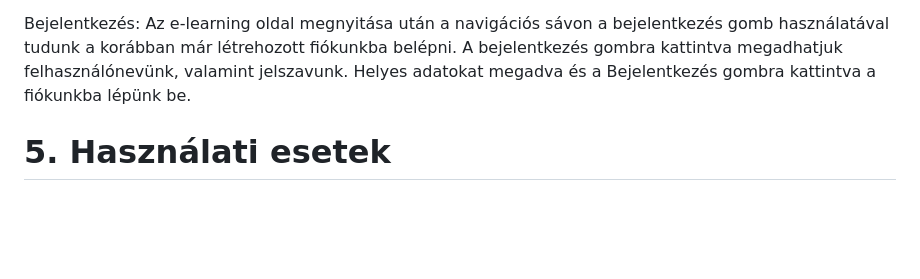
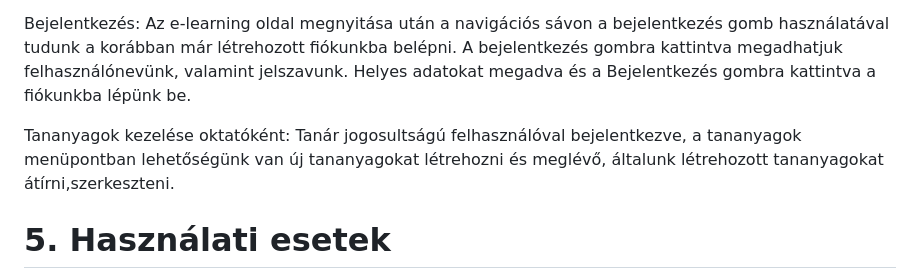
Before and after one commit to ivan-akos/e-learning-AFP2-23, a Markdown page: docs/Funkcionális_Specifikáció.md, the part around the change. GitHub-like rendering; blank space fills up the shorter version.

Commit message:
add Forgatokonyvek

```diff
--- a/docs/Funkcionális_Specifikáció.md
+++ b/docs/Funkcionális_Specifikáció.md
@@ -18,6 +18,8 @@ Zárthelyi dolgozat: A zárthelyi dolgozat egy olyan írásbeli vizsga, amelyet
 Regisztráció: Az e-learning felület megnyitása után a kezdőlapon található regisztráció gombra kattintva tudunk regisztrálni. Ez után megadhatjuk a szükséges adatokat, valamint kiválaszthatjuk, hogy oktatóként vagy tanulóként kívánunk regisztrálni. A regisztráció gombra kattintva a kezdőlap jelenik meg, amennyiben helyes adatokat adtunk meg.
 
 Bejelentkezés: Az e-learning oldal megnyitása után a navigációs sávon a bejelentkezés gomb használatával tudunk a korábban már létrehozott fiókunkba belépni. A bejelentkezés gombra kattintva megadhatjuk felhasználónevünk, valamint jelszavunk. Helyes adatokat megadva és a Bejelentkezés gombra kattintva a fiókunkba lépünk be.
+
+Tananyagok kezelése oktatóként: Tanár jogosultságú felhasználóval bejelentkezve, a tananyagok menüpontban lehetőségünk van új tananyagokat létrehozni és meglévő, általunk létrehozott tananyagokat átírni,szerkeszteni.
 
 
 # 5. Használati esetek
```
